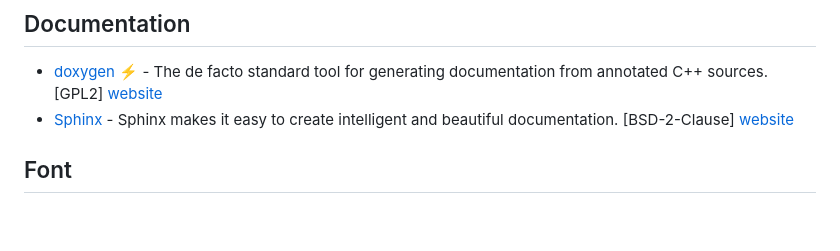
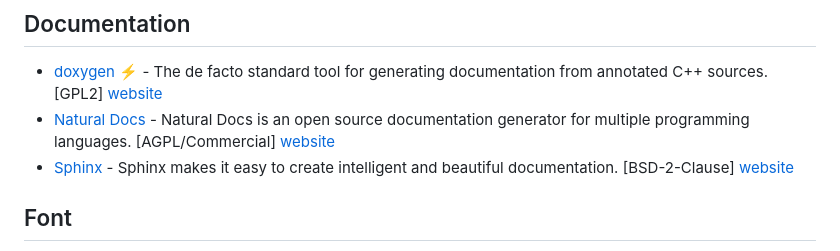
Before and after one commit to fffaraz/awesome-cpp, a Markdown page: README.md, the part around the change. Drawn GitHub-style; blank space fills up the shorter version.

Commit message:
Add Natural Docs documentation generator

```diff
--- a/README.md
+++ b/README.md
@@ -450,6 +450,7 @@ A curated list of awesome C++ (or C) frameworks, libraries, resources, and shiny
 ## Documentation
 
 * [doxygen](https://github.com/doxygen/doxygen) :zap: - The de facto standard tool for generating documentation from annotated C++ sources. [GPL2] [website](https://www.doxygen.org)
+* [Natural Docs](https://github.com/NaturalDocs/NaturalDocs) - Natural Docs is an open source documentation generator for multiple programming languages. [AGPL/Commercial] [website](https://www.naturaldocs.org)
 * [Sphinx](https://github.com/sphinx-doc/sphinx) - Sphinx makes it easy to create intelligent and beautiful documentation. [BSD-2-Clause] [website](https://www.sphinx-doc.org)
 
 ## Font
```
